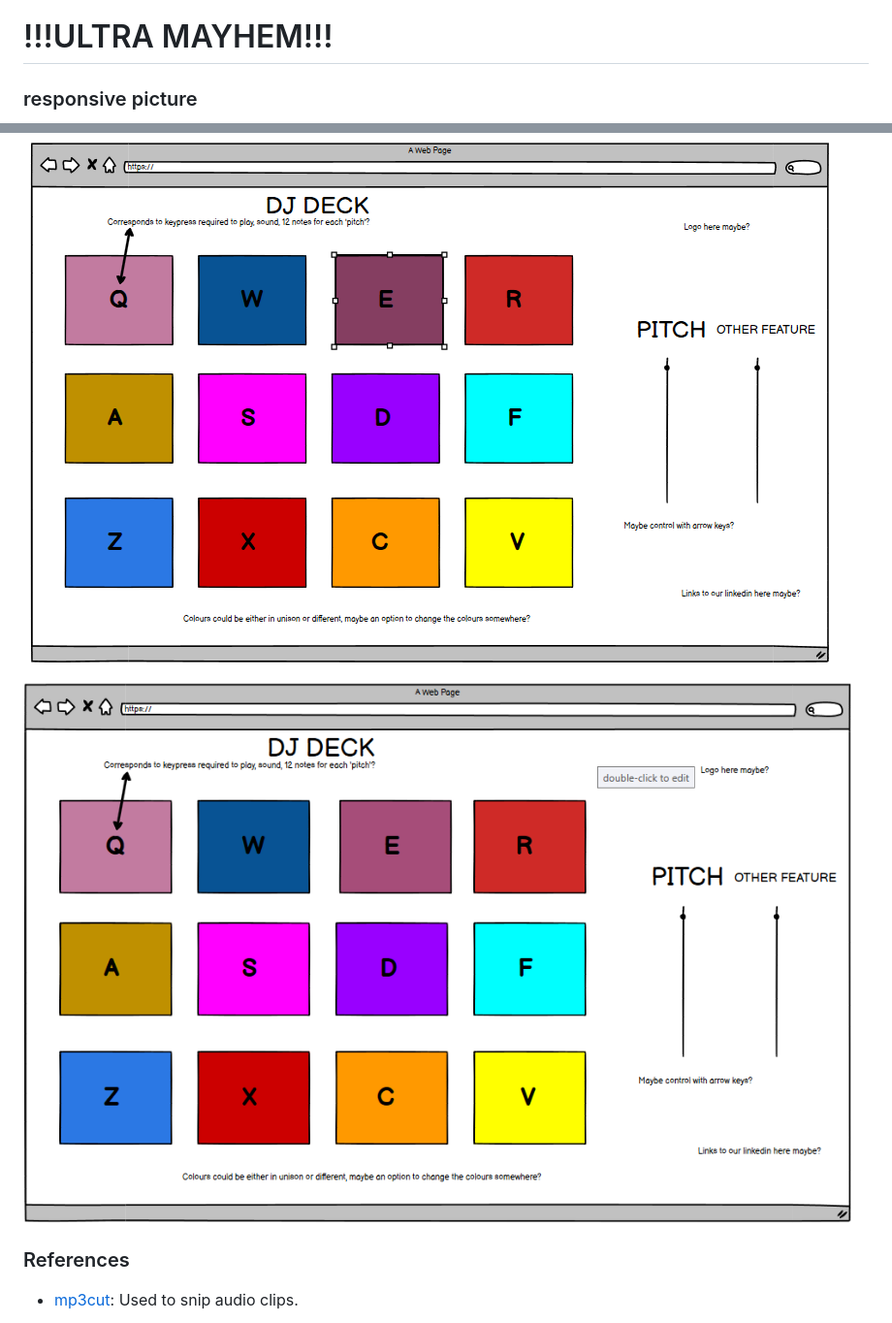
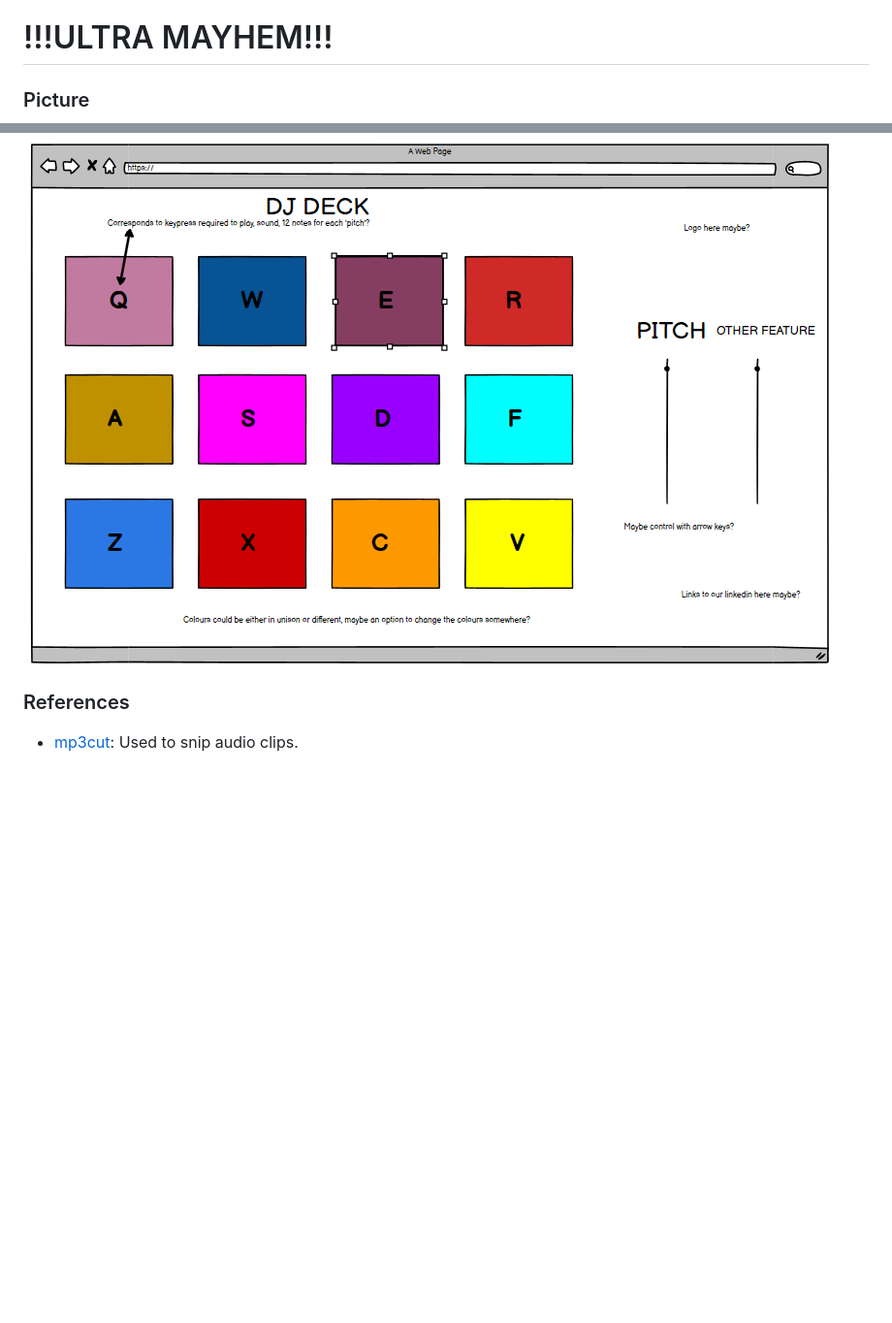
Before and after one commit to CarlG96/dj-game, a Markdown page: README.md, 2 parts joined by grey strips. Shown: that part at 97% size. Drawn GitHub-style; blank space fills up the shorter version.

```diff
--- a/README.md
+++ b/README.md
@@ -1,4 +1,4 @@
 # !!!ULTRA MAYHEM!!!
 
-### responsive picture
+### Picture
 
@@ -45,8 +47,6 @@ the player will have to work their way up again.
 
 ![Wireframes](documents/wireframe.png)
 
-<img src="./assets/images/dj-deck-wireframe-picture.png">
-
 ### References
 
 - [mp3cut](https://mp3cut.net/): Used to snip audio clips.
```
Also changed, not shown: other parts of README.md (+3 -1 lines), assets/images/ultramayhem-picture.jpg (added).
